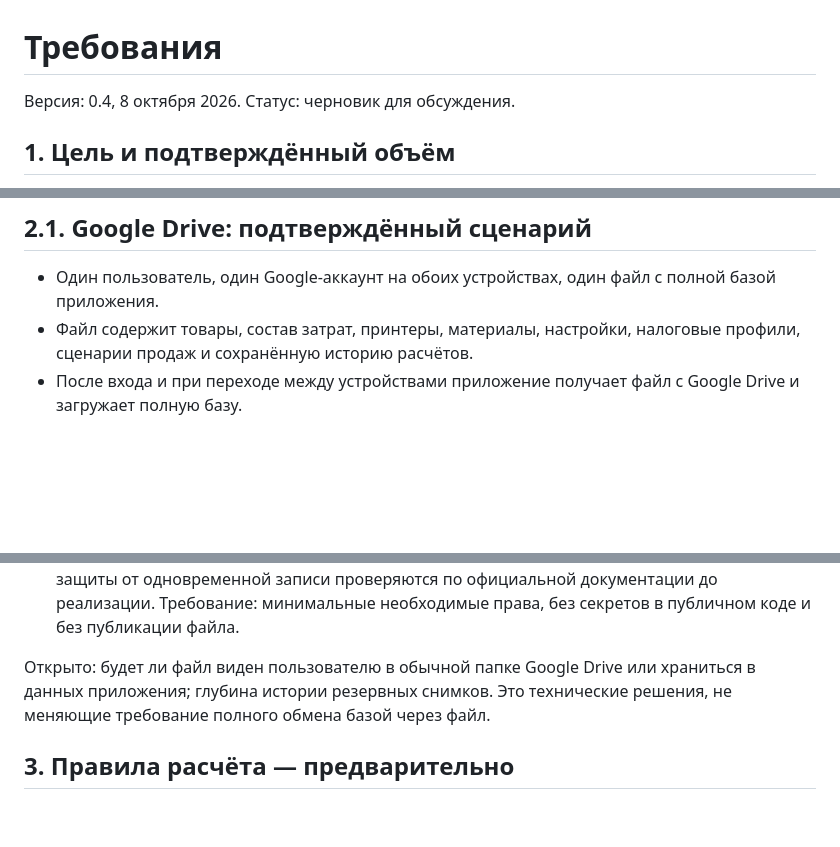
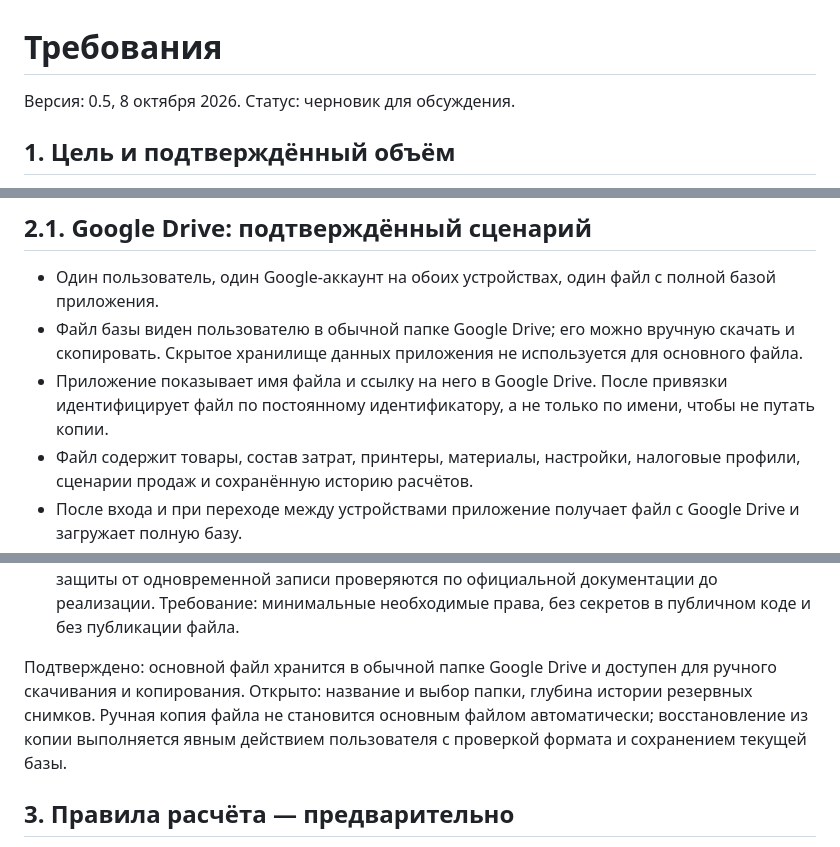
Before and after one commit to tpskym/wb-cost-pwa, a Markdown page: docs/requirements.md, 3 parts joined by grey strips. GitHub-like rendering; blank space fills up the shorter version.

Commit message:
docs: keep sync database visible in Google Drive folder

```diff
--- a/docs/requirements.md
+++ b/docs/requirements.md
@@ -1,6 +1,6 @@
 # Требования
 
-Версия: 0.4, 8 октября 2026. Статус: черновик для обсуждения.
+Версия: 0.5, 8 октября 2026. Статус: черновик для обсуждения.
 
 ## 1. Цель и подтверждённый объём
 
@@ -78,6 +78,8 @@
 ## 2.1. Google Drive: подтверждённый сценарий
 
 - Один пользователь, один Google-аккаунт на обоих устройствах, один файл с полной базой приложения.
+- Файл базы виден пользователю в обычной папке Google Drive; его можно вручную скачать и скопировать. Скрытое хранилище данных приложения не используется для основного файла.
+- Приложение показывает имя файла и ссылку на него в Google Drive. После привязки идентифицирует файл по постоянному идентификатору, а не только по имени, чтобы не путать копии.
 - Файл содержит товары, состав затрат, принтеры, материалы, настройки, налоговые профили, сценарии продаж и сохранённую историю расчётов.
 - После входа и при переходе между устройствами приложение получает файл с Google Drive и загружает полную базу.
 - Изменения сохраняются в тот же файл, чтобы на другом устройстве можно было продолжить работу с последним сохранённым состоянием.
@@ -99,7 +101,7 @@
 - Формат файла должен включать версию схемы, идентификатор базы, версию снимка и время сохранения. Денежные суммы и расчётные значения сохраняются без потери точности.
 - Конкретный механизм авторизации, права Google Drive, расположение файла и способ защиты от одновременной записи проверяются по официальной документации до реализации. Требование: минимальные необходимые права, без секретов в публичном коде и без публикации файла.
 
-Открыто: будет ли файл виден пользователю в обычной папке Google Drive или храниться в данных приложения; глубина истории резервных снимков. Это технические решения, не меняющие требование полного обмена базой через файл.
+Подтверждено: основной файл хранится в обычной папке Google Drive и доступен для ручного скачивания и копирования. Открыто: название и выбор папки, глубина истории резервных снимков. Ручная копия файла не становится основным файлом автоматически; восстановление из копии выполняется явным действием пользователя с проверкой формата и сохранением текущей базы.
 
 ## 3. Правила расчёта — предварительно
 
```
Also changed, not shown: other parts of docs/requirements.md (+1 -1 lines).
